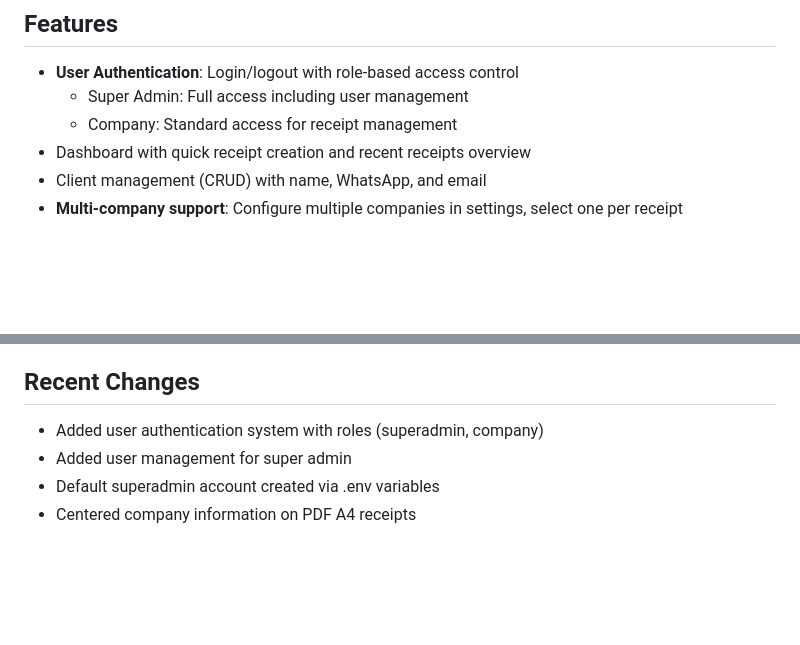
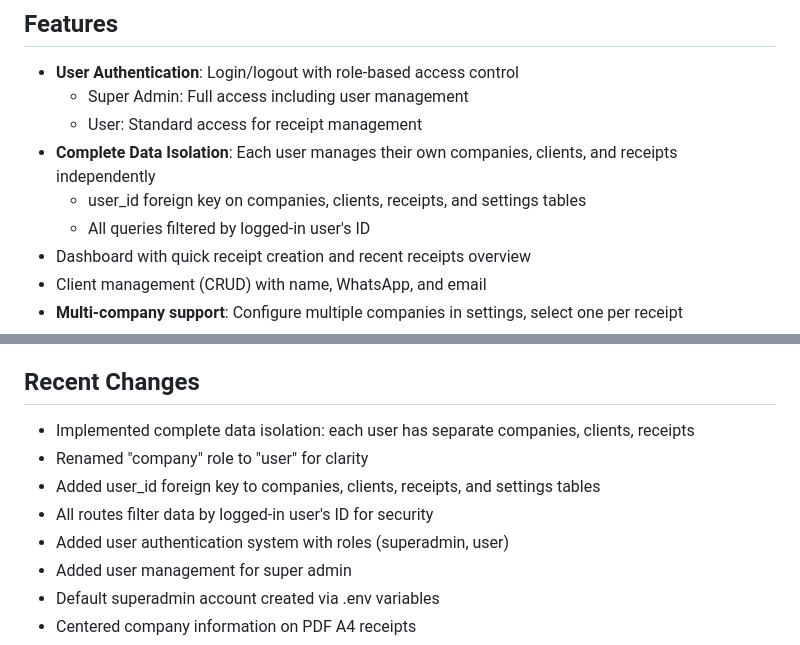
Before and after one commit to moa-digitalagency/QuickReceipt, a Markdown page: replit.md, 2 parts joined by grey strips. Rendered like a GitHub page; blank space fills up the shorter version.

Commit message:
Add secure user data isolation and update role names
Implement complete data isolation by adding user_id foreign keys to companies, clients, receipts, and settings tables, and filter all queries by the logged-in user's ID. Renamed the "company" role to "user" across all languages.

Replit-Commit-Author: Agent
Replit-Commit-Session-Id: 2642b43e-6b0a-4d83-8140-0112e25f3bc4
Replit-Commit-Checkpoint-Type: full_checkpoint
Replit-Commit-Event-Id: 5fc736a2-27b7-40b8-9bb1-56d98e957a4f
Replit-Commit-Screenshot-Url: https://storage.googleapis.com/screenshot-production-us-central1/e7aac102-329f-48e9-a67b-03b5ad98498e/2642b43e-6b0a-4d83-8140-0112e25f3bc4/CusBteP
Replit-Helium-Checkpoint-Created: true

```diff
--- a/replit.md
+++ b/replit.md
@@ -63,7 +63,10 @@ QuickReceipt is a web application for managing receipts, designed for freelancer
 ## Features
 - **User Authentication**: Login/logout with role-based access control
   - Super Admin: Full access including user management
-  - Company: Standard access for receipt management
+  - User: Standard access for receipt management
+- **Complete Data Isolation**: Each user manages their own companies, clients, and receipts independently
+  - user_id foreign key on companies, clients, receipts, and settings tables
+  - All queries filtered by logged-in user's ID
 - Dashboard with quick receipt creation and recent receipts overview
 - Client management (CRUD) with name, WhatsApp, and email
 - **Multi-company support**: Configure multiple companies in settings, select one per receipt
@@ -109,7 +112,11 @@ The application runs on port 5000.
 - `/api/share/<id>` - Get share data for WhatsApp/Email
 
 ## Recent Changes
-- Added user authentication system with roles (superadmin, company)
+- Implemented complete data isolation: each user has separate companies, clients, receipts
+- Renamed "company" role to "user" for clarity
+- Added user_id foreign key to companies, clients, receipts, and settings tables
+- All routes filter data by logged-in user's ID for security
+- Added user authentication system with roles (superadmin, user)
 - Added user management for super admin
 - Default superadmin account created via .env variables
 - Centered company information on PDF A4 receipts
```
